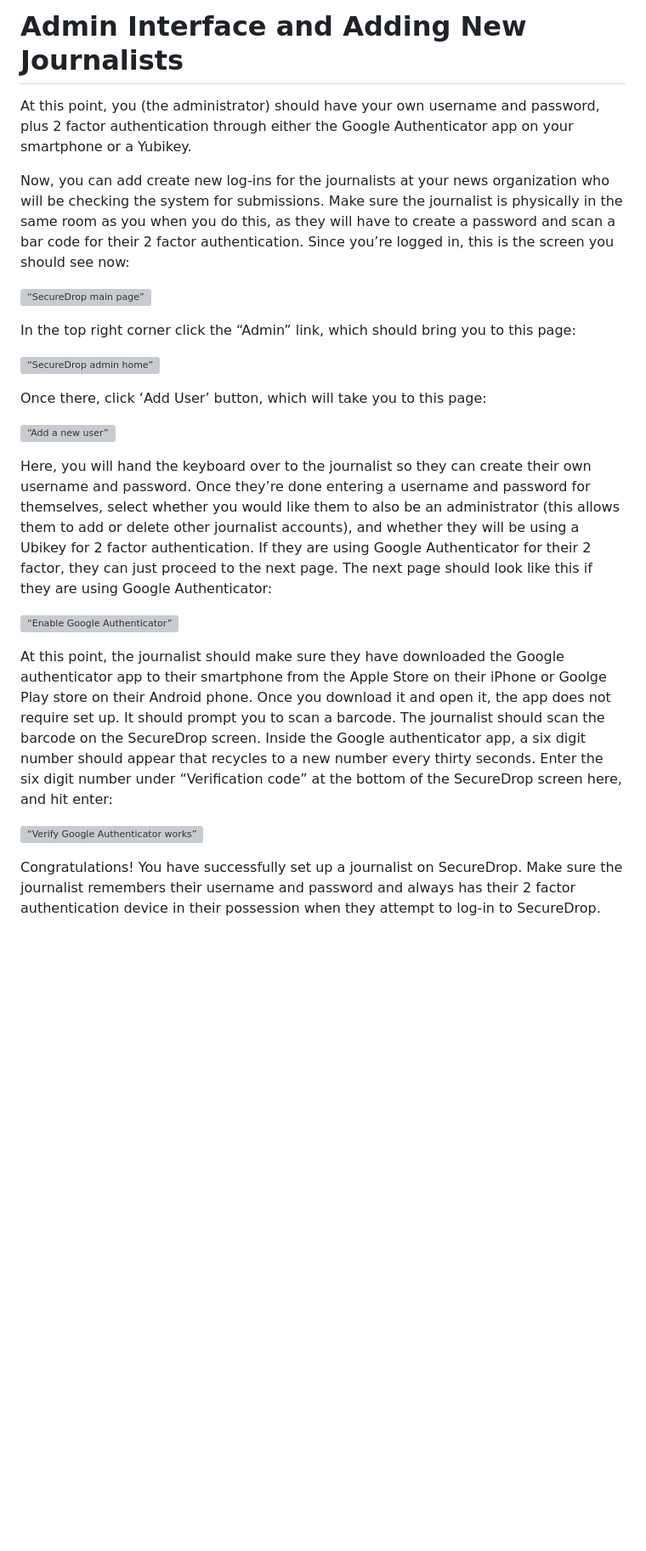
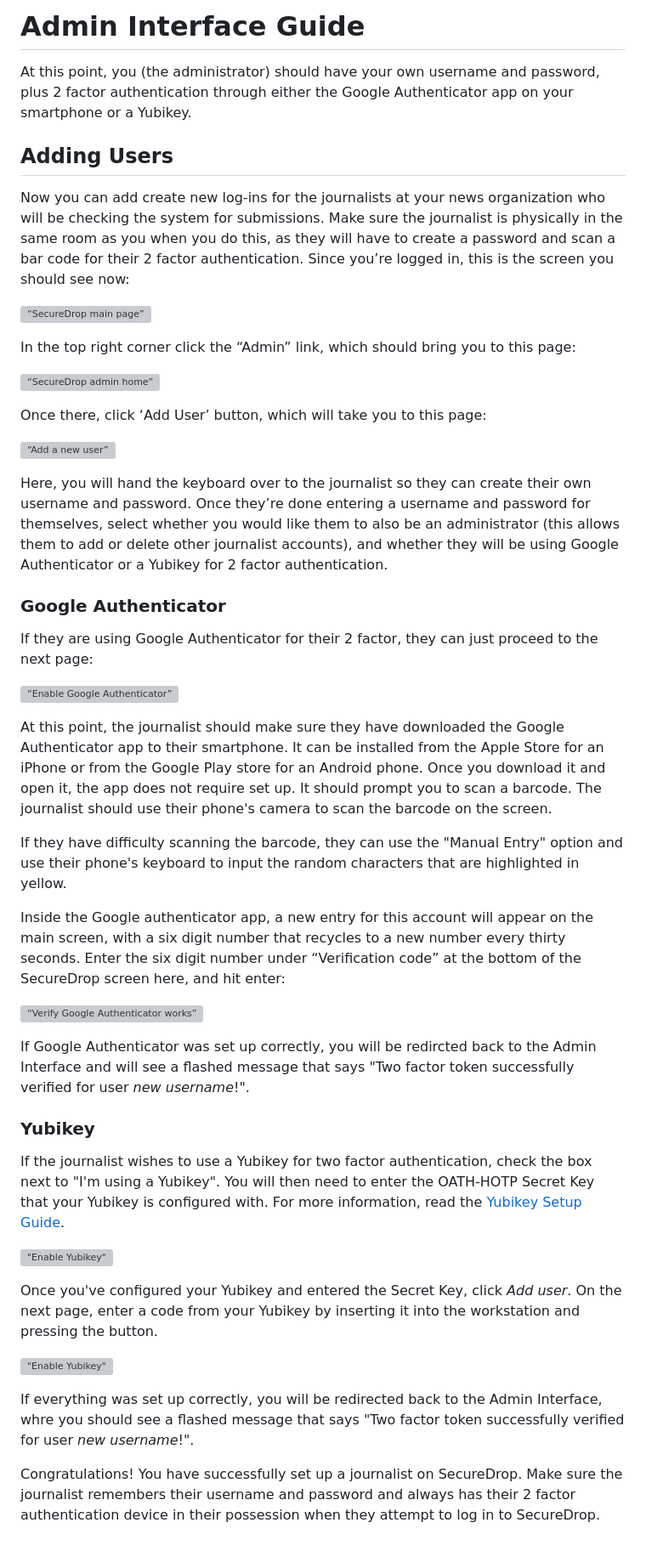
Before and after one commit to freedomofpress/securedrop-docs, a Markdown page: docs/admin_interface.md, the part around the change. Shown: that part at 85% size. GitHub-like rendering; blank space fills up the shorter version; grey boxes are pictures that could not be loaded.

Commit message:
Add instructions for adding new users using Yubikey
Some organizational and formatting tweaks and typo fixes as well.

```diff
--- a/docs/admin_interface.md
+++ b/docs/admin_interface.md
@@ -1,9 +1,10 @@
-# Admin Interface and Adding New Journalists
-
+# Admin Interface Guide
 
 At this point, you (the administrator) should have your own username and password, plus 2 factor authentication through either the Google Authenticator app on your smartphone or a Yubikey.
 
-Now, you can add create new log-ins for the journalists at your news organization who will be checking the system for submissions. Make sure the journalist is physically in the same room as you when you do this, as they will have to create a password and scan a bar code for their 2 factor authentication. Since you’re logged in, this is the screen you should see now:
+## Adding Users
+
+Now you can add create new log-ins for the journalists at your news organization who will be checking the system for submissions. Make sure the journalist is physically in the same room as you when you do this, as they will have to create a password and scan a bar code for their 2 factor authentication. Since you’re logged in, this is the screen you should see now:
 
 ![“SecureDrop main page”](images/admin_main_home.png)
 
@@ -15,13 +16,34 @@ Once there, click ‘Add User’ button, which will take you to this page:
 
 ![“Add a new user”](images/admin_add_new_user.png)
 
-Here, you will hand the keyboard over to the journalist so they can create their own username and password. Once they’re done entering a username and password for themselves, select whether you would like them to also be an administrator (this allows them to add or delete other journalist accounts), and whether they will be using a Ubikey for 2 factor authentication. If they are using Google Authenticator for their 2 factor, they can just proceed to the next page. The next page should look like this if they are using Google Authenticator:
+Here, you will hand the keyboard over to the journalist so they can create their own username and password. Once they’re done entering a username and password for themselves, select whether you would like them to also be an administrator (this allows them to add or delete other journalist accounts), and whether they will be using Google Authenticator or a Yubikey for 2 factor authentication.
+
+### Google Authenticator
+
+If they are using Google Authenticator for their 2 factor, they can just proceed to the next page:
 
 ![“Enable Google Authenticator”](images/admin_enable_authenticator.png)
 
-At this point, the journalist should make sure they have downloaded the Google authenticator app to their smartphone from the Apple Store on their iPhone or Goolge Play store on their Android phone. Once you download it and open it, the app does not require set up. It should prompt you to scan a barcode. The journalist should scan the barcode on the SecureDrop screen.
-Inside the Google authenticator app, a six digit number should appear that recycles to a new number every thirty seconds. Enter the six digit number under “Verification code” at the bottom of the SecureDrop screen here, and hit enter:
+At this point, the journalist should make sure they have downloaded the Google Authenticator app to their smartphone. It can be installed from the Apple Store for an iPhone or from the Google Play store for an Android phone. Once you download it and open it, the app does not require set up. It should prompt you to scan a barcode. The journalist should use their phone's camera to scan the barcode on the screen.
+
+If they have difficulty scanning the barcode, they can use the "Manual Entry" option and use their phone's keyboard to input the random characters that are highlighted in yellow.
+
+Inside the Google authenticator app, a new entry for this account will appear on the main screen, with a six digit number that recycles to a new number every thirty seconds. Enter the six digit number under “Verification code” at the bottom of the SecureDrop screen here, and hit enter:
 
 ![“Verify Google Authenticator works”](images/admin_enter_verification.png)
 
-Congratulations! You have successfully set up a journalist on SecureDrop. Make sure the journalist remembers their username and password and always has their 2 factor authentication device in their possession when they attempt to log-in to SecureDrop.
+If Google Authenticator was set up correctly, you will be redircted back to the Admin Interface and will see a flashed message that says "Two factor token successfully verified for user *new username*!".
+
+### Yubikey
+
+If the journalist wishes to use a Yubikey for two factor authentication, check the box next to "I'm using a Yubikey". You will then need to enter the OATH-HOTP Secret Key that your Yubikey is configured with. For more information, read the [Yubikey Setup Guide](yubikey_setup.md).
+
+!["Enable Yubikey"](images/admin_enable_yubikey.png)
+
+Once you've configured your Yubikey and entered the Secret Key, click *Add user*. On the next page, enter a code from your Yubikey by inserting it into the workstation and pressing the button.
+
+!["Enable Yubikey"](images/admin_verify_yubikey.png)
+
+If everything was set up correctly, you will be redirected back to the Admin Interface, whre you should see a flashed message that says "Two factor token successfully verified for user *new username*!".
+
+Congratulations! You have successfully set up a journalist on SecureDrop. Make sure the journalist remembers their username and password and always has their 2 factor authentication device in their possession when they attempt to log in to SecureDrop.
```
